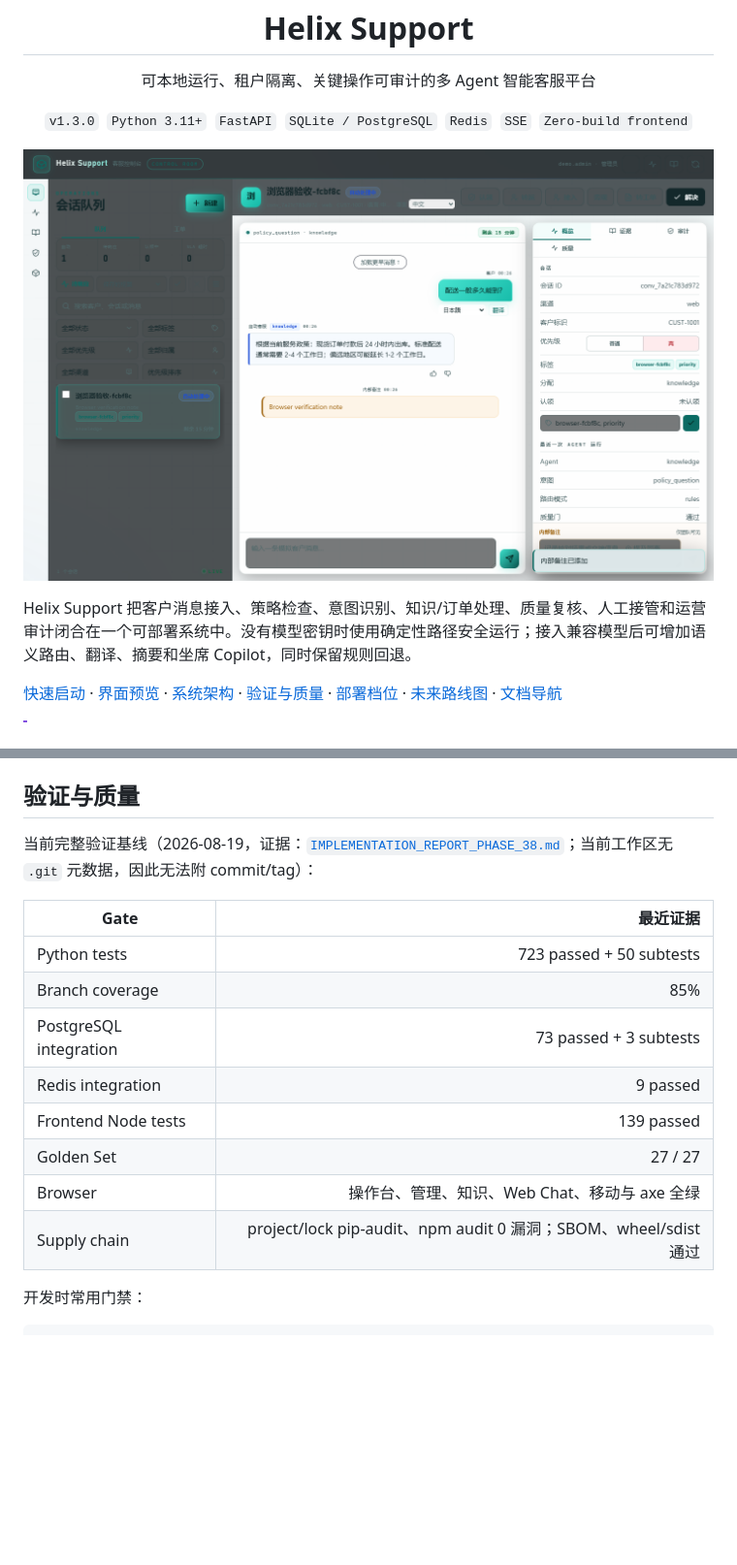
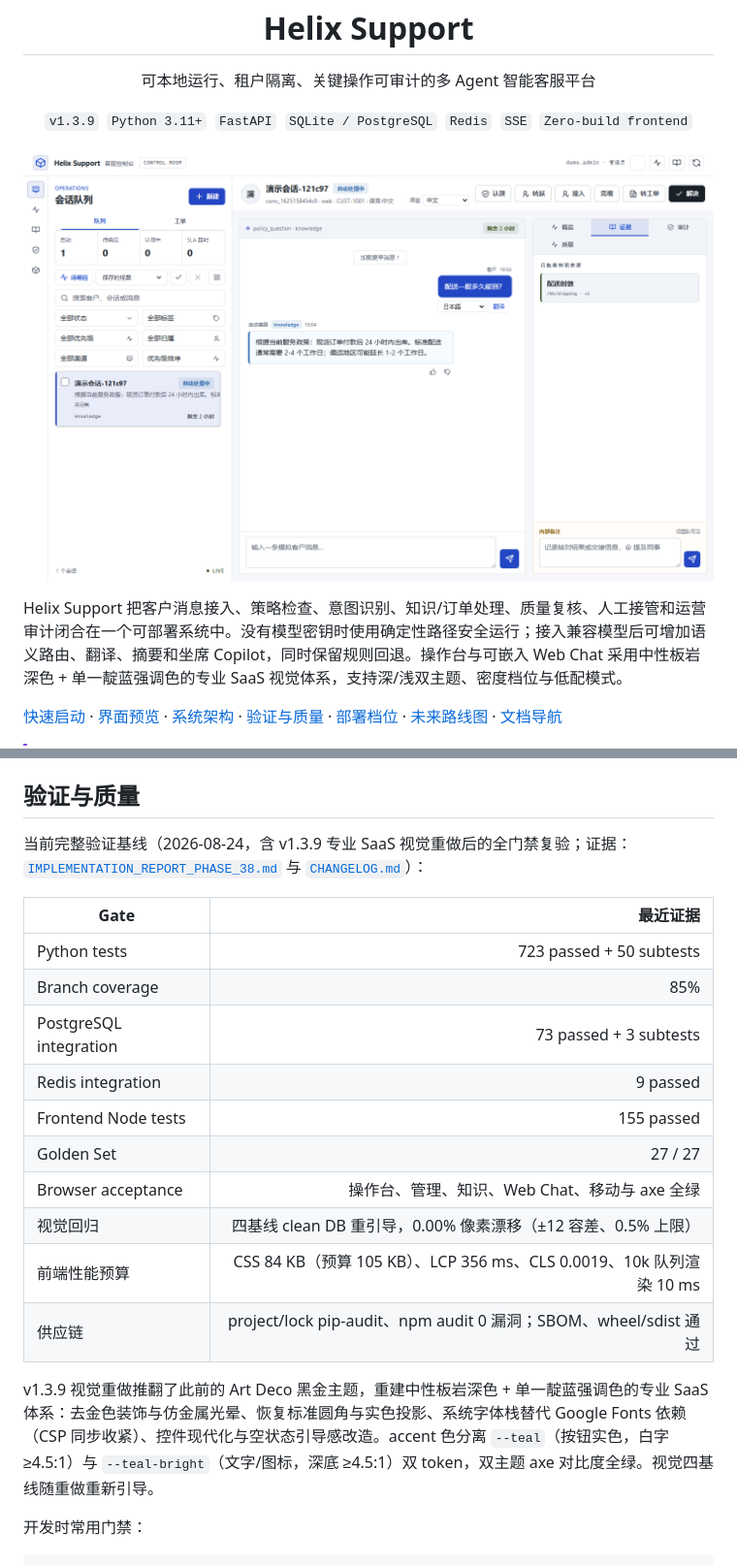
Before and after one commit to nangongdao/HelixSupport, a Markdown page: README.md, 2 parts joined by grey strips. Shown: that part at 97% size. GitHub-like rendering; pictures changed too: docs/assets/screenshots/operator-workspace.png; blank space fills up the shorter version.

```diff
--- a/README.md
+++ b/README.md
@@ -9,7 +9,7 @@
 </p>
 
 <p align="center">
-  <code>v1.3.0</code>&nbsp;
+  <code>v1.3.9</code>&nbsp;
   <code>Python 3.11+</code>&nbsp;
   <code>FastAPI</code>&nbsp;
   <code>SQLite / PostgreSQL</code>&nbsp;
@@ -20,7 +20,7 @@
 
 ![Helix Support 坐席工作台](docs/assets/screenshots/operator-workspace.png)
 
-Helix Support 把客户消息接入、策略检查、意图识别、知识/订单处理、质量复核、人工接管和运营审计闭合在一个可部署系统中。没有模型密钥时使用确定性路径安全运行；接入兼容模型后可增加语义路由、翻译、摘要和坐席 Copilot，同时保留规则回退。
+Helix Support 把客户消息接入、策略检查、意图识别、知识/订单处理、质量复核、人工接管和运营审计闭合在一个可部署系统中。没有模型密钥时使用确定性路径安全运行；接入兼容模型后可增加语义路由、翻译、摘要和坐席 Copilot，同时保留规则回退。操作台与可嵌入 Web Chat 采用中性板岩深色 + 单一靛蓝强调色的专业 SaaS 视觉体系，支持深/浅双主题、密度档位与低配模式。
 
 [快速启动](#快速启动) · [界面预览](#界面预览) · [系统架构](#系统架构) · [验证与质量](#验证与质量) · [部署档位](#部署档位) · [未来路线图](#未来路线图) · [文档导航](#文档导航)
 
@@ -235,7 +237,7 @@ python3 -m uvicorn app.main:app --host 127.0.0.1 --port 8000
 
 ## 验证与质量
 
-当前完整验证基线（2026-08-19，证据：[`IMPLEMENTATION_REPORT_PHASE_38.md`](IMPLEMENTATION_REPORT_PHASE_38.md)；当前工作区无 `.git` 元数据，因此无法附 commit/tag）：
+当前完整验证基线（2026-08-24，含 v1.3.9 专业 SaaS 视觉重做后的全门禁复验；证据：[`IMPLEMENTATION_REPORT_PHASE_38.md`](IMPLEMENTATION_REPORT_PHASE_38.md) 与 [`CHANGELOG.md`](CHANGELOG.md)）：
 
 | Gate | 最近证据 |
 | --- | ---: |
@@ -243,10 +245,14 @@ python3 -m uvicorn app.main:app --host 127.0.0.1 --port 8000
 | Branch coverage | 85% |
 | PostgreSQL integration | 73 passed + 3 subtests |
 | Redis integration | 9 passed |
-| Frontend Node tests | 139 passed |
+| Frontend Node tests | 155 passed |
 | Golden Set | 27 / 27 |
-| Browser | 操作台、管理、知识、Web Chat、移动与 axe 全绿 |
-| Supply chain | project/lock pip-audit、npm audit 0 漏洞；SBOM、wheel/sdist 通过 |
+| Browser acceptance | 操作台、管理、知识、Web Chat、移动与 axe 全绿 |
+| 视觉回归 | 四基线 clean DB 重引导，0.00% 像素漂移（±12 容差、0.5% 上限） |
+| 前端性能预算 | CSS 84 KB（预算 105 KB）、LCP 356 ms、CLS 0.0019、10k 队列渲染 10 ms |
+| 供应链 | project/lock pip-audit、npm audit 0 漏洞；SBOM、wheel/sdist 通过 |
+
+v1.3.9 视觉重做推翻了此前的 Art Deco 黑金主题，重建中性板岩深色 + 单一靛蓝强调色的专业 SaaS 体系：去金色装饰与仿金属光晕、恢复标准圆角与实色投影、系统字体栈替代 Google Fonts 依赖（CSP 同步收紧）、控件现代化与空状态引导感改造。accent 色分离 `--teal`（按钮实色，白字 ≥4.5:1）与 `--teal-bright`（文字/图标，深底 ≥4.5:1）双 token，双主题 axe 对比度全绿。视觉四基线随重做重新引导。
 
 开发时常用门禁：
 
```
Also changed, not shown: other parts of README.md (+3 -0 lines), docs/assets/screenshots/knowledge-operations.png, docs/assets/screenshots/operator-handoff.png, docs/assets/screenshots/quality-dashboard.png, docs/assets/screenshots/tenant-admin.png, docs/assets/screenshots/web-chat-mobile.png, 1 other file.
